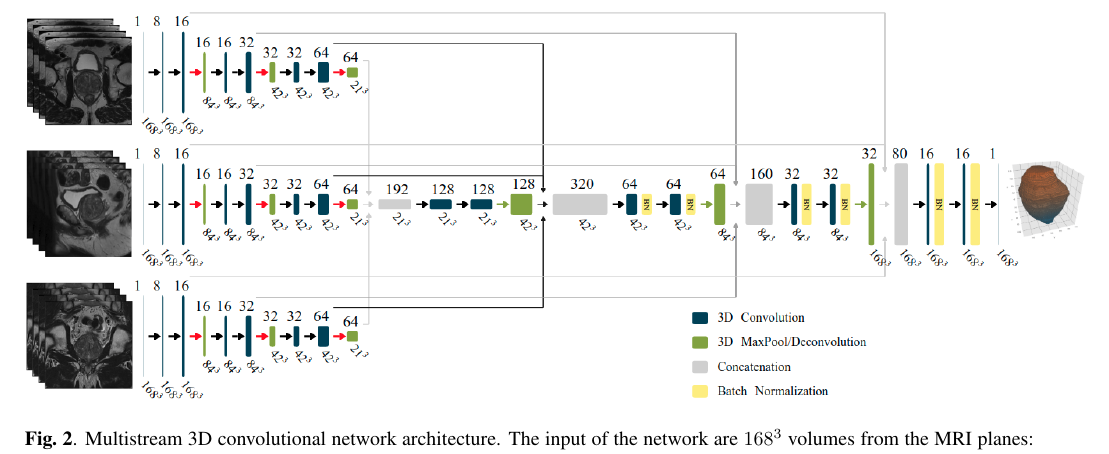
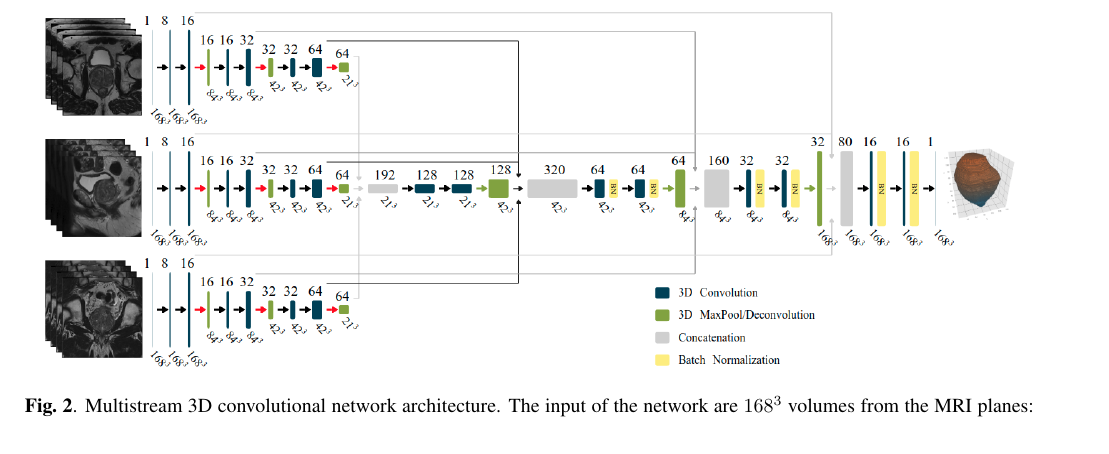
Before and after one commit to olmozavala/Prostate_and_PZ_DL_Segmentation, a LaTeX paper (main.tex, which reads Sections/methodology.tex): part of page 3 of 4, cut so that both start at the same text. Compiled offline with pdfLaTeX.

Commit message:
updated margin model

```diff
--- a/Sections/methodology.tex
+++ b/Sections/methodology.tex
@@ -51,7 +51,7 @@ rectified linear unit (ReLu) as the activation function; with the exception
 of the last layer which uses  $1 \times 1 \times 1$ filter size and Sigmoid function.
 \begin{figure*}[h]
     \centering
-    \includegraphics[totalheight=.3\textheight]{imgs/methodology/NN.png}
+    \includegraphics[totalheight=.275\textheight]{imgs/methodology/NN.png}
     \caption{Multistream 3D convolutional network architecture. The input of the network
     are $168^3$ volumes from the MRI planes: axial, sagittal, and coronal. }
     \label{fig:nn}
```
